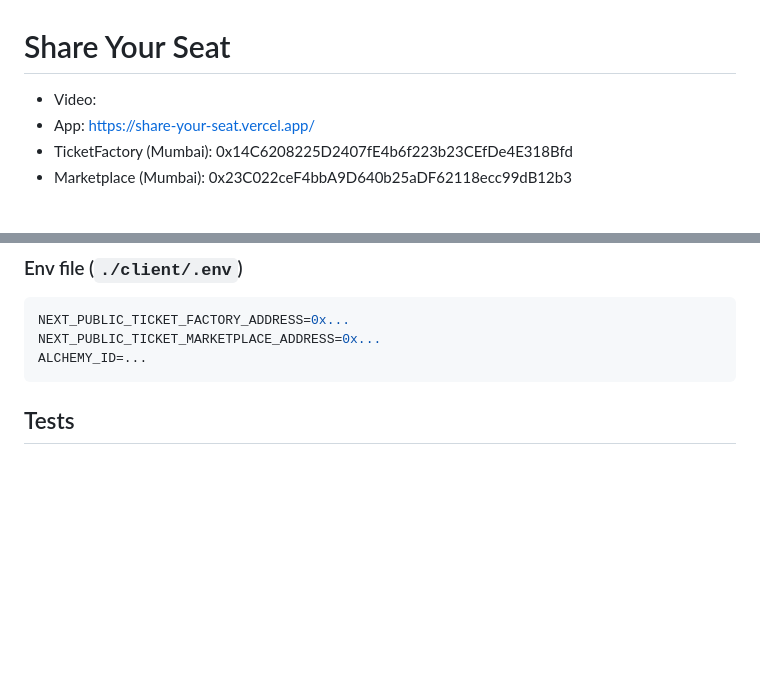
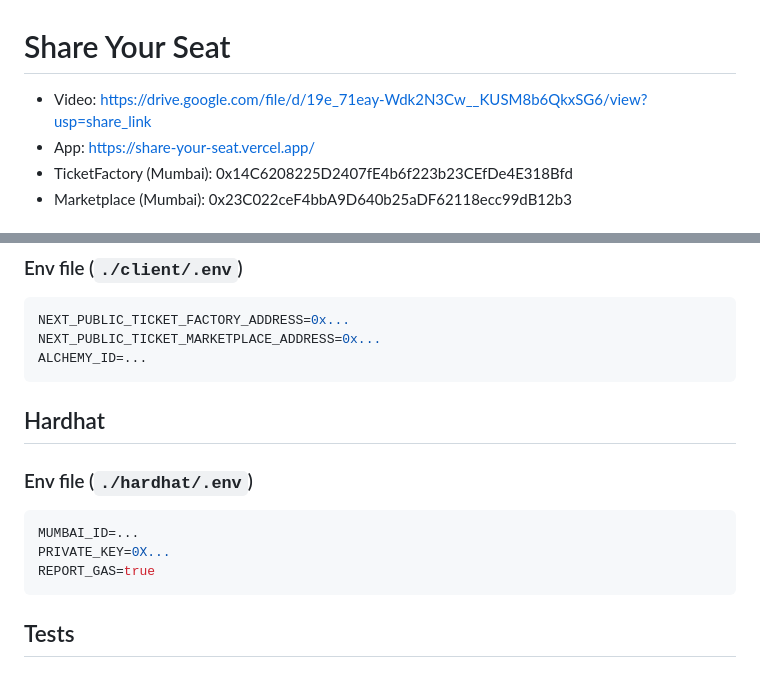
Before and after one commit to Franck-Fernandez-pro/share-your-seat, a Markdown page: README.md, 2 parts joined by grey strips. Rendered like a GitHub page; blank space fills up the shorter version.

````diff
--- a/README.md
+++ b/README.md
@@ -1,6 +1,6 @@
 # Share Your Seat
 
-- Video:
+- Video: https://drive.google.com/file/d/19e_71eay-Wdk2N3Cw__KUSM8b6QkxSG6/view?usp=share_link
 - App: https://share-your-seat.vercel.app/
 - TicketFactory (Mumbai): 0x14C6208225D2407fE4b6f223b23CEfDe4E318Bfd
 - Marketplace (Mumbai): 0x23C022ceF4bbA9D640b25aDF62118ecc99dB12b3
@@ -27,6 +27,16 @@ npm run dev
 NEXT_PUBLIC_TICKET_FACTORY_ADDRESS=0x...
 NEXT_PUBLIC_TICKET_MARKETPLACE_ADDRESS=0x...
 ALCHEMY_ID=...
+```
+
+## Hardhat
+
+### Env file (`./hardhat/.env`)
+
+```env
+MUMBAI_ID=...
+PRIVATE_KEY=0X...
+REPORT_GAS=true
 ```
 
 ## Tests
````
Also changed, not shown: other parts of README.md (+10 -0 lines), image1.png (added), image2.png (added).
